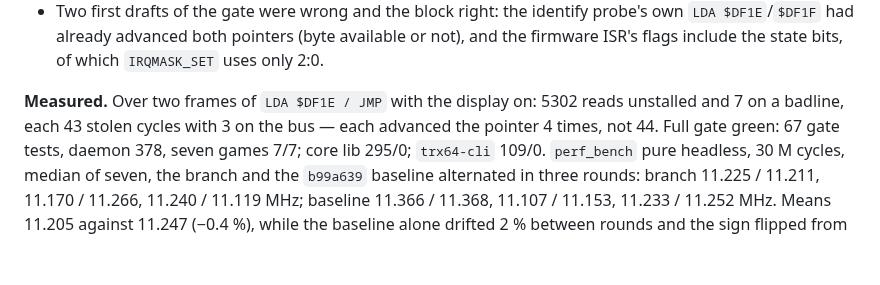
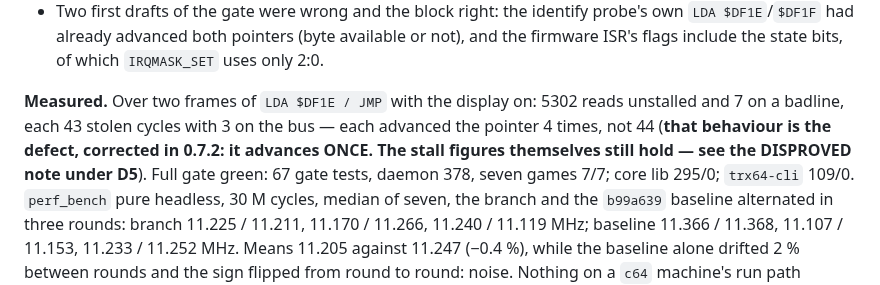
Before and after one commit to Jondalar/TRX64, a Markdown page: docs/_archive/852-the-ultimate-command-interface-as-u64-hardware.md, the part around the change. Rendered like a GitHub page; blank space fills up the shorter version.

```diff
--- a/docs/_archive/852-the-ultimate-command-interface-as-u64-hardware.md
+++ b/docs/_archive/852-the-ultimate-command-interface-as-u64-hardware.md
@@ -274,7 +274,9 @@ raises. `c64re_snapshot.rs`: `restore_runtime_checkpoint` resets the block. Daem
   state bits, of which `IRQMASK_SET` uses only 2:0.
 
 **Measured.** Over two frames of `LDA $DF1E / JMP` with the display on: 5302 reads unstalled and 7 on a
-badline, each 43 stolen cycles with 3 on the bus — each advanced the pointer 4 times, not 44. Full gate
+badline, each 43 stolen cycles with 3 on the bus — each advanced the pointer 4 times, not 44 (**that
+behaviour is the defect, corrected in 0.7.2: it advances ONCE. The stall figures themselves still
+hold — see the DISPROVED note under D5**). Full gate
 green: 67 gate tests, daemon 378, seven games 7/7; core lib 295/0; `trx64-cli` 109/0. `perf_bench` pure
 headless, 30 M cycles, median of seven, the branch and the `b99a639` baseline alternated in three rounds:
 branch 11.225 / 11.211, 11.170 / 11.266, 11.240 / 11.119 MHz; baseline 11.366 / 11.368, 11.107 / 11.153,
```
Also changed, not shown: docs/_archive/850-the-expansion-port-as-a-device-interface.md (+13 -2 lines), docs/_archive/README.md (+8 -0 lines).
